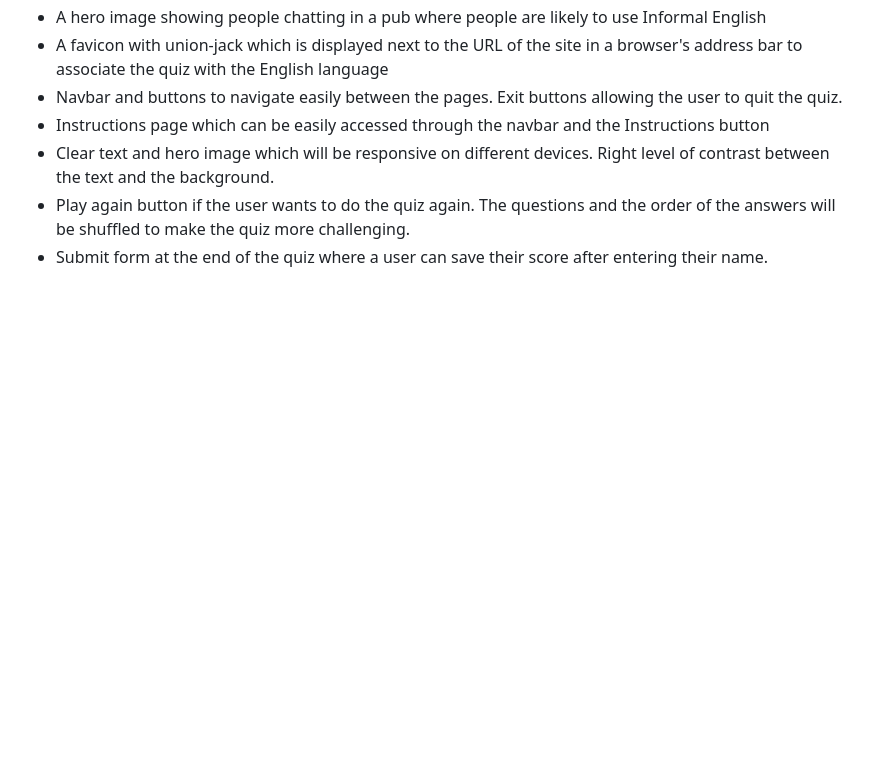
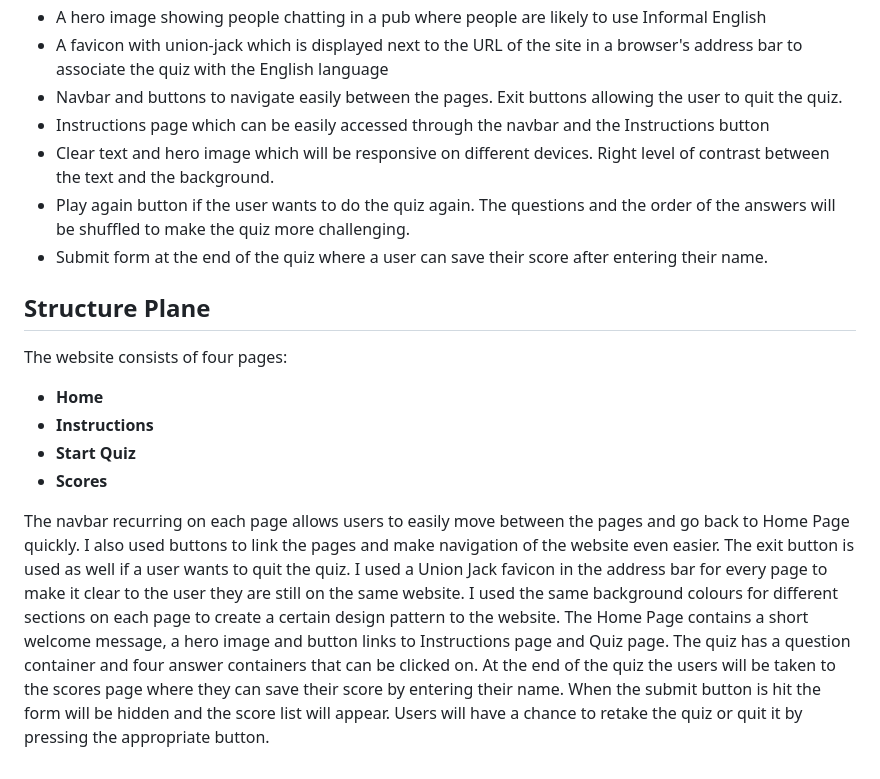
Before and after one commit to AgyLuczak/INFORMAL-ENGLISH-QUIZ, a Markdown page: README.md, the part around the change printed below. Rendered like a GitHub page; blank space fills up the shorter version.

Commit message:
Add Structure Plane

```diff
--- a/README.md
+++ b/README.md
@@ -62,3 +62,17 @@ In order to achieve the strategy goals, the following features will be included
 - Submit form at the end of the quiz where a user can save their score after entering their name.
 
 </br>
+
+## **Structure Plane**
+
+</br>
+
+The website consists of four pages:
+- **Home**
+- **Instructions**
+- **Start Quiz**
+- **Scores**
+
+The navbar recurring on each page allows users to easily move between the pages and go back to Home Page quickly. I also used buttons to link the pages and make navigation of the website even easier. The exit button is used as well if a user wants to quit the quiz.
+I used a Union Jack favicon in the address bar for every page to make it clear to the user they are still on the same website.  I used the same background colours for different sections on each page to create a certain design pattern to the website. The Home Page contains a short welcome message, a hero image and button links to Instructions page and Quiz page. The quiz has  a question container and four answer containers that can be clicked on. At the end of the quiz the users will be taken to the scores page where they can save their score by entering their name. When the submit button is hit the form will be hidden and the score list will appear. Users will have a chance to retake the quiz or quit it by pressing the appropriate button.
+
```
Also changed, not shown: other parts of README.md (+1 -0 lines).
